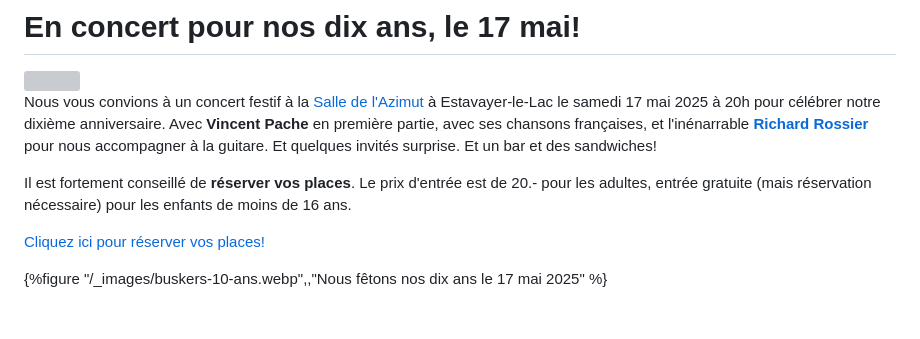
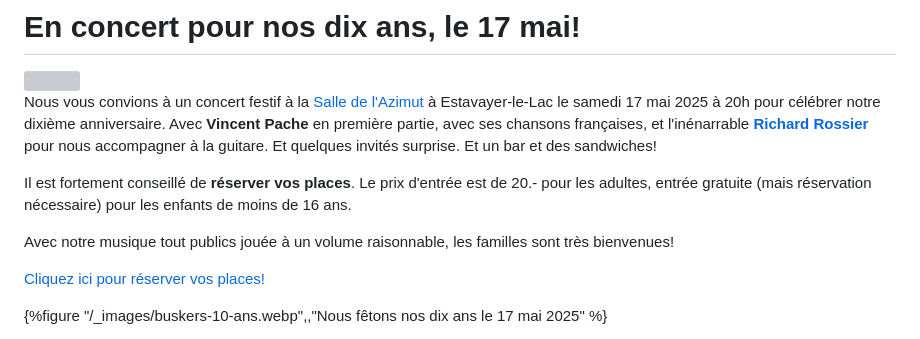
Before and after one commit to bdelacretaz/joyful-buskers-website, a Markdown page: src/index.md, the part around the change. Rendered like a GitHub page; blank space fills up the shorter version; grey boxes are pictures that could not be loaded.

Commit message:
familles

```diff
--- a/src/index.md
+++ b/src/index.md
@@ -21,6 +21,8 @@ Et quelques invités surprise.
 Et un bar et des sandwiches!
 
 Il est fortement conseillé de **réserver vos places**. Le prix d'entrée est de 20.- pour les adultes, entrée gratuite (mais réservation nécessaire) pour les enfants de moins de 16 ans.
+
+Avec notre musique tout publics jouée à un volume raisonnable, les familles sont très bienvenues!
 
 <a
     target="_new"
```
